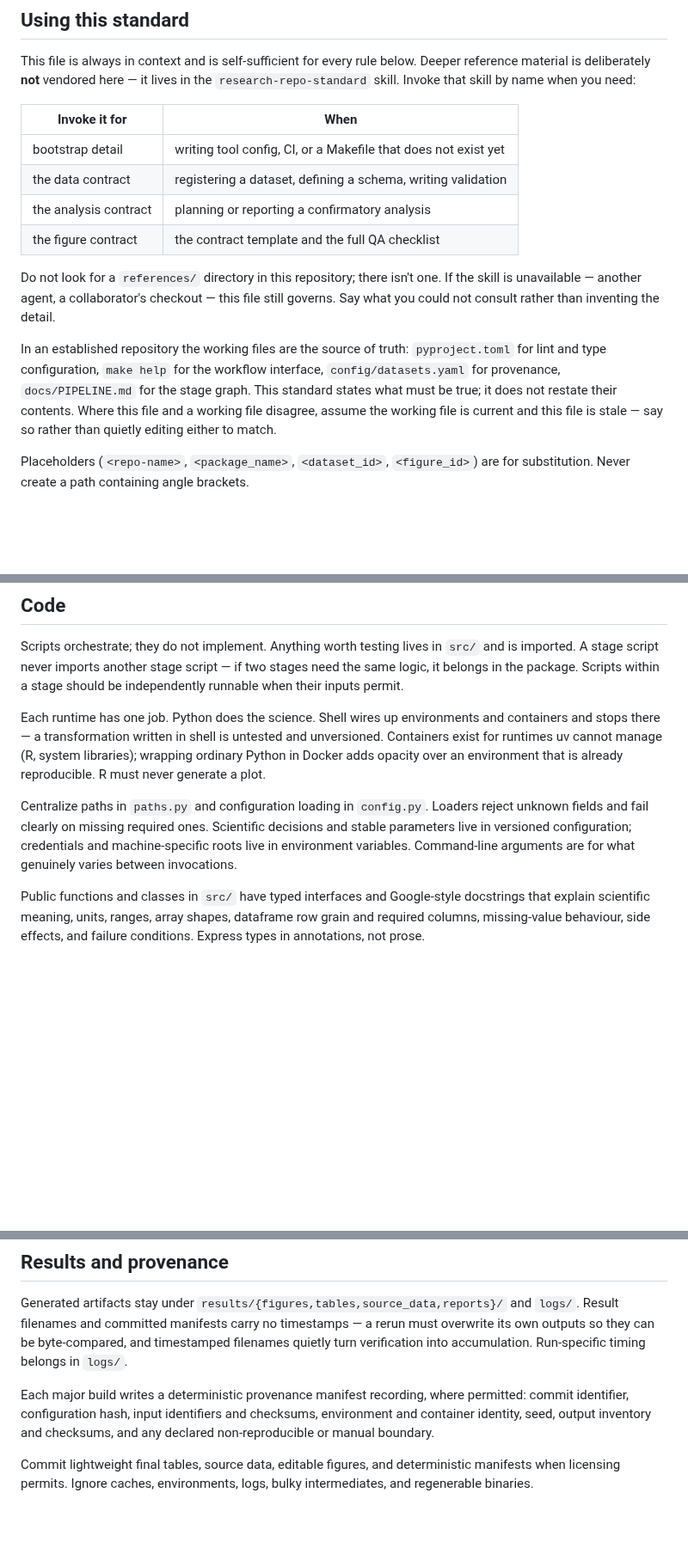
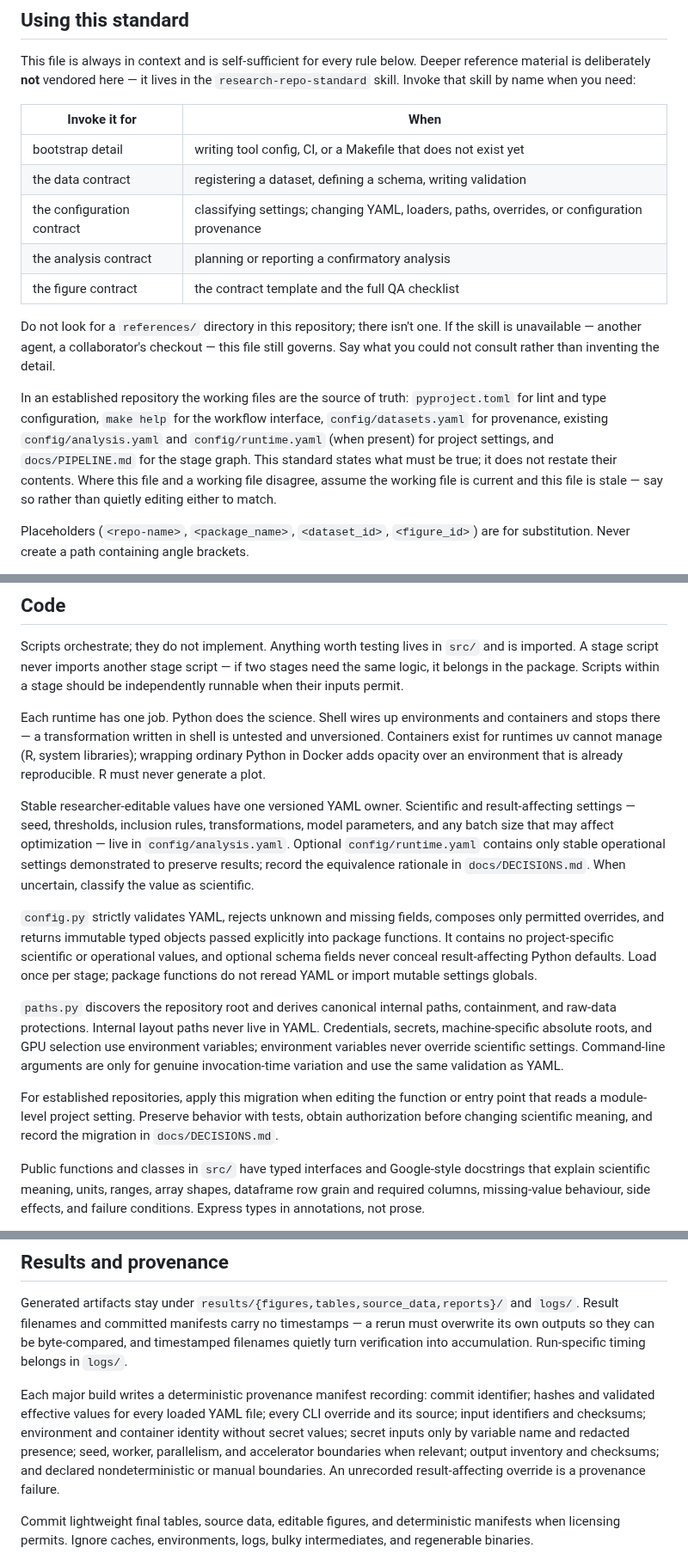
Before and after one commit to lucascamillomd/research-repo-standard, a Markdown page: AGENTS.md, 3 parts joined by grey strips. Shown at 86% size. Rendered like a GitHub page; blank space fills up the shorter version.

Commit message:
feat: vendor configuration ownership rules

```diff
--- a/AGENTS.md
+++ b/AGENTS.md
@@ -23,6 +23,7 @@ reference material is deliberately **not** vendored here — it lives in the
 |---|---|
 | bootstrap detail | writing tool config, CI, or a Makefile that does not exist yet |
 | the data contract | registering a dataset, defining a schema, writing validation |
+| the configuration contract | classifying settings; changing YAML, loaders, paths, overrides, or configuration provenance |
 | the analysis contract | planning or reporting a confirmatory analysis |
 | the figure contract | the contract template and the full QA checklist |
 
@@ -32,10 +33,11 @@ governs. Say what you could not consult rather than inventing the detail.
 
 In an established repository the working files are the source of truth:
 `pyproject.toml` for lint and type configuration, `make help` for the workflow
-interface, `config/datasets.yaml` for provenance, `docs/PIPELINE.md` for the stage
-graph. This standard states what must be true; it does not restate their contents.
-Where this file and a working file disagree, assume the working file is current and
-this file is stale — say so rather than quietly editing either to match.
+interface, `config/datasets.yaml` for provenance, existing `config/analysis.yaml` and
+`config/runtime.yaml` (when present) for project settings, and `docs/PIPELINE.md` for
+the stage graph. This standard states what must be true; it does not restate their
+contents. Where this file and a working file disagree, assume the working file is
+current and this file is stale — say so rather than quietly editing either to match.
 
 Placeholders (`<repo-name>`, `<package_name>`, `<dataset_id>`, `<figure_id>`) are for
 substitution. Never create a path containing angle brackets.
@@ -318,11 +326,30 @@ unversioned. Containers exist for runtimes uv cannot manage (R, system libraries
 wrapping ordinary Python in Docker adds opacity over an environment that is already
 reproducible. R must never generate a plot.
 
-Centralize paths in `paths.py` and configuration loading in `config.py`. Loaders
-reject unknown fields and fail clearly on missing required ones. Scientific decisions
-and stable parameters live in versioned configuration; credentials and
-machine-specific roots live in environment variables. Command-line arguments are for
-what genuinely varies between invocations.
+Stable researcher-editable values have one versioned YAML owner. Scientific and
+result-affecting settings — seed, thresholds, inclusion rules, transformations, model
+parameters, and any batch size that may affect optimization — live in
+`config/analysis.yaml`. Optional `config/runtime.yaml` contains only stable operational
+settings demonstrated to preserve results; record the equivalence rationale in
+`docs/DECISIONS.md`. When uncertain, classify the value as scientific.
+
+`config.py` strictly validates YAML, rejects unknown and missing fields, composes only
+permitted overrides, and returns immutable typed objects passed explicitly into
+package functions. It contains no project-specific scientific or operational values,
+and optional schema fields never conceal result-affecting Python defaults. Load once
+per stage; package functions do not reread YAML or import mutable settings globals.
+
+`paths.py` discovers the repository root and derives canonical internal paths,
+containment, and raw-data protections. Internal layout paths never live in YAML.
+Credentials, secrets, machine-specific absolute roots, and GPU selection use
+environment variables; environment variables never override scientific settings.
+Command-line arguments are only for genuine invocation-time variation and use the
+same validation as YAML.
+
+For established repositories, apply this migration when editing the function or entry
+point that reads a module-level project setting. Preserve behavior with tests, obtain
+authorization before changing scientific meaning, and record the migration in
+`docs/DECISIONS.md`.
 
 Public functions and classes in `src/` have typed interfaces and Google-style
 docstrings that explain scientific meaning, units, ranges, array shapes, dataframe row
@@ -340,10 +367,13 @@ Generated artifacts stay under `results/{figures,tables,source_data,reports}/` a
 overwrite its own outputs so they can be byte-compared, and timestamped filenames
 quietly turn verification into accumulation. Run-specific timing belongs in `logs/`.
 
-Each major build writes a deterministic provenance manifest recording, where
-permitted: commit identifier, configuration hash, input identifiers and checksums,
-environment and container identity, seed, output inventory and checksums, and any
-declared non-reproducible or manual boundary.
+Each major build writes a deterministic provenance manifest recording: commit
+identifier; hashes and validated effective values for every loaded YAML file; every
+CLI override and its source; input identifiers and checksums; environment and
+container identity without secret values; secret inputs only by variable name and
+redacted presence; seed, worker, parallelism, and accelerator boundaries when
+relevant; output inventory and checksums; and declared nondeterministic or manual
+boundaries. An unrecorded result-affecting override is a provenance failure.
 
 Commit lightweight final tables, source data, editable figures, and deterministic
 manifests when licensing permits. Ignore caches, environments, logs, bulky
```
Also changed, not shown: other parts of AGENTS.md (+14 -2 lines).
